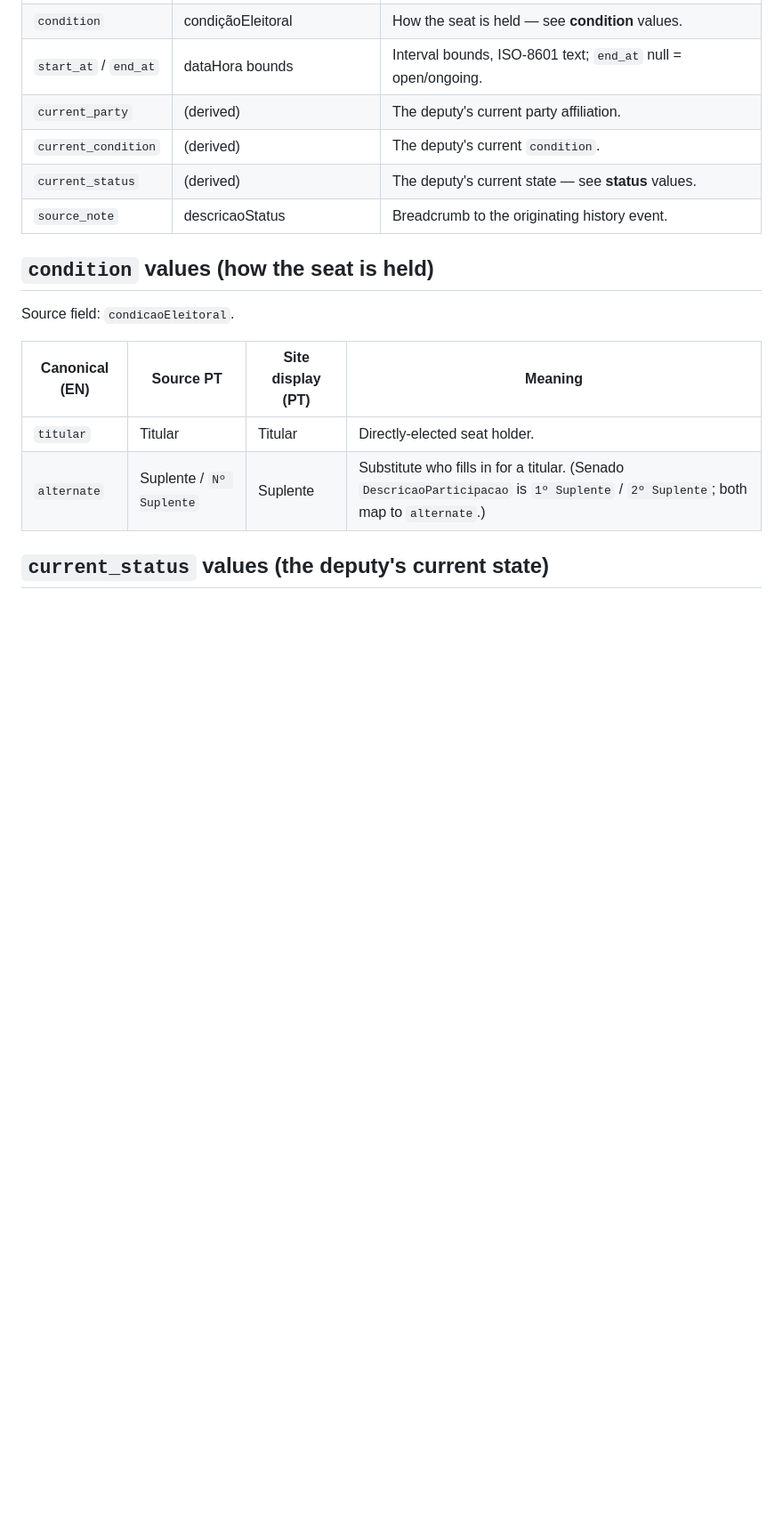
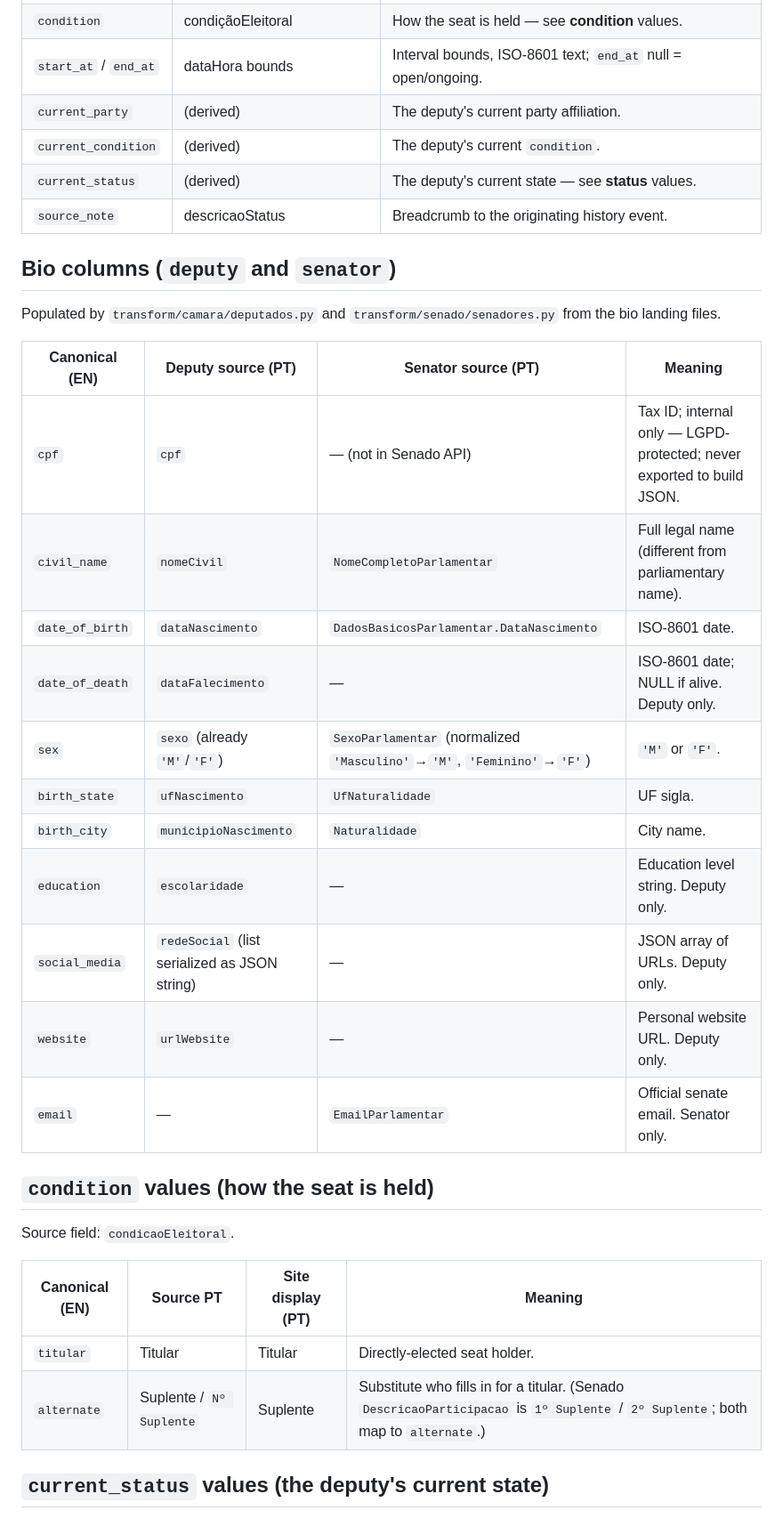
Before and after one commit to martjoao/pegada-publica, a Markdown page: docs/glossario.md, the part around the change. Shown at 89% size. GitHub-like rendering; blank space fills up the shorter version.

Commit message:
Update context files for bio transform milestone (decision 025)

```diff
--- a/docs/glossario.md
+++ b/docs/glossario.md
@@ -46,6 +46,24 @@ Goal: one unambiguous word per concept, so nothing is misinformed downstream.
 | `current_status` | (derived) | The deputy's current state — see **status** values. |
 | `source_note` | descricaoStatus | Breadcrumb to the originating history event. |
 
+## Bio columns (`deputy` and `senator`)
+
+Populated by `transform/camara/deputados.py` and `transform/senado/senadores.py` from the bio landing files.
+
+| Canonical (EN) | Deputy source (PT) | Senator source (PT) | Meaning |
+|---|---|---|---|
+| `cpf` | `cpf` | — (not in Senado API) | Tax ID; internal only — LGPD-protected; never exported to build JSON. |
+| `civil_name` | `nomeCivil` | `NomeCompletoParlamentar` | Full legal name (different from parliamentary name). |
+| `date_of_birth` | `dataNascimento` | `DadosBasicosParlamentar.DataNascimento` | ISO-8601 date. |
+| `date_of_death` | `dataFalecimento` | — | ISO-8601 date; NULL if alive. Deputy only. |
+| `sex` | `sexo` (already `'M'`/`'F'`) | `SexoParlamentar` (normalized `'Masculino'`→`'M'`, `'Feminino'`→`'F'`) | `'M'` or `'F'`. |
+| `birth_state` | `ufNascimento` | `UfNaturalidade` | UF sigla. |
+| `birth_city` | `municipioNascimento` | `Naturalidade` | City name. |
+| `education` | `escolaridade` | — | Education level string. Deputy only. |
+| `social_media` | `redeSocial` (list serialized as JSON string) | — | JSON array of URLs. Deputy only. |
+| `website` | `urlWebsite` | — | Personal website URL. Deputy only. |
+| `email` | — | `EmailParlamentar` | Official senate email. Senator only. |
+
 ## `condition` values (how the seat is held)
 
 Source field: `condicaoEleitoral`.
```
Also changed, not shown: CLAUDE.md (+3 -1 lines), docs/decisions.md (+13 -2 lines).
